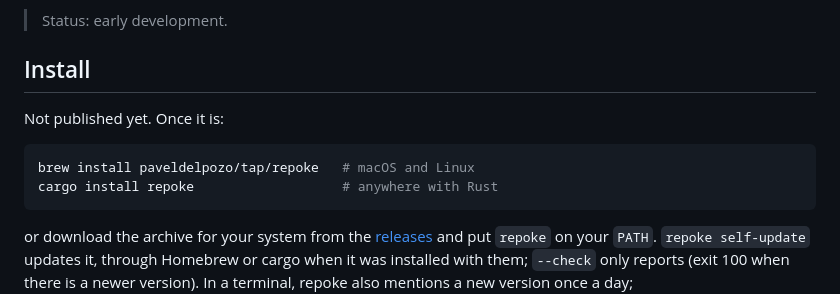
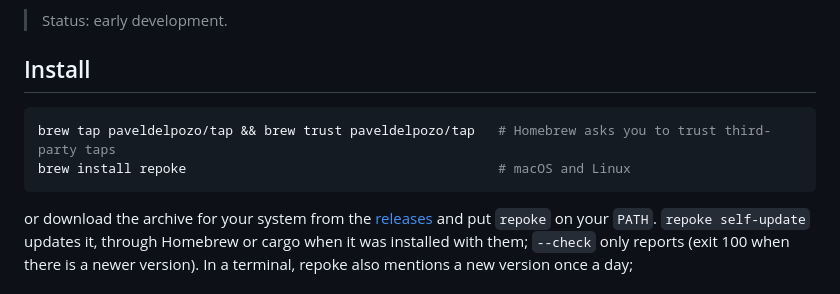
Before and after one commit to paveldelpozo/repoke, a Markdown page: README.md, the part around the change. Rendered like a GitHub page.

Commit message:
docs: install through the Homebrew tap and note the public release state

````diff
--- a/README.md
+++ b/README.md
@@ -6,11 +6,9 @@ Finds the package managers installed on your system, shows what is outdated and
 
 ## Install
 
-Not published yet. Once it is:
-
 ```sh
-brew install paveldelpozo/tap/repoke   # macOS and Linux
-cargo install repoke                   # anywhere with Rust
+brew tap paveldelpozo/tap && brew trust paveldelpozo/tap   # Homebrew asks you to trust third-party taps
+brew install repoke                                        # macOS and Linux
 ```
 
 or download the archive for your system from the [releases](https://github.com/paveldelpozo/repoke/releases) and put `repoke` on your `PATH`. `repoke self-update` updates it, through Homebrew or cargo when it was installed with them; `--check` only reports (exit 100 when there is a newer version). In a terminal, repoke also mentions a new version once a day; `REPOKE_NO_UPDATE_CHECK=1` turns that off.
````
Also changed, not shown: docs/tareas.md (+5 -2 lines).
